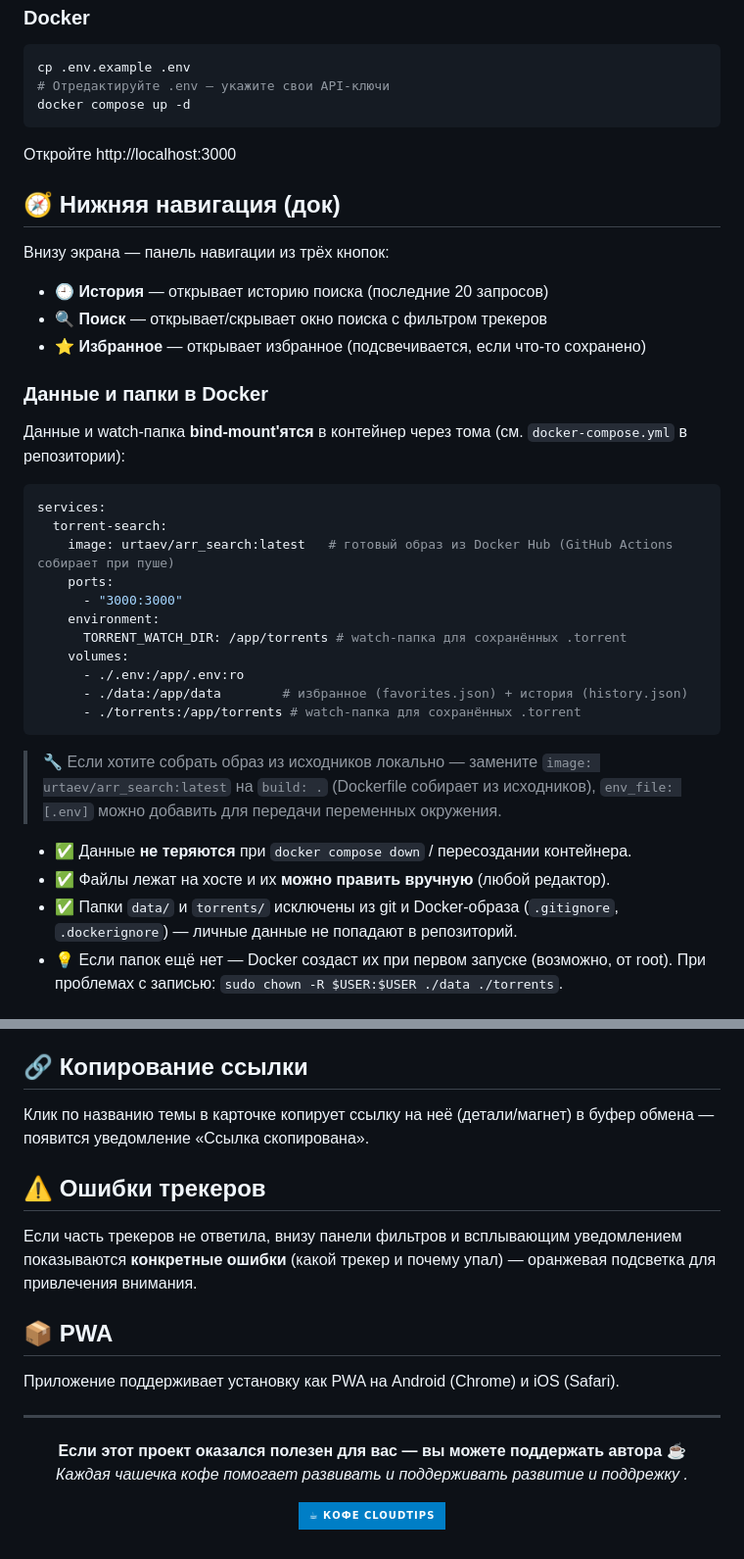
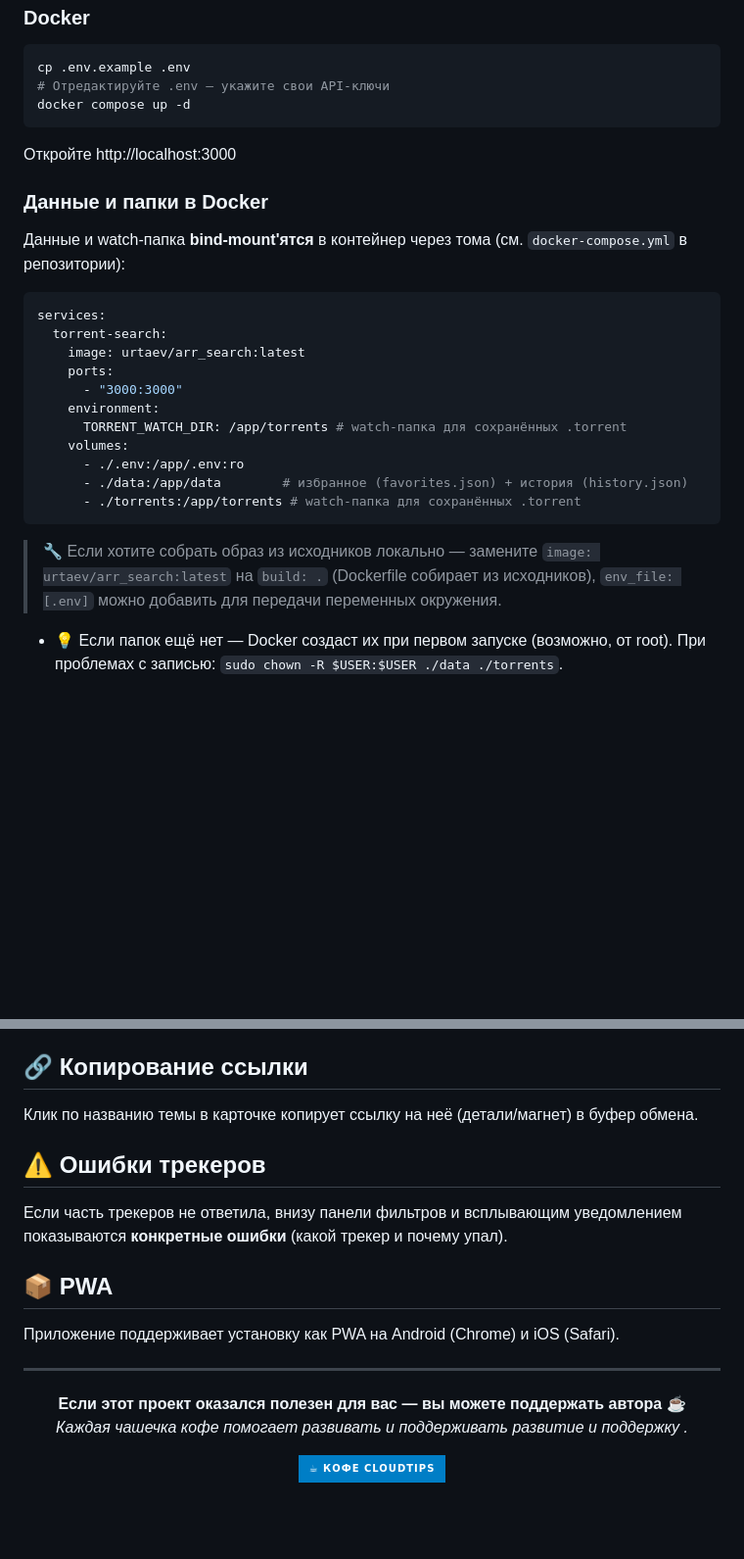
Before and after one commit to urtaevS/arr_search, a Markdown page: README.md, 2 parts joined by grey strips. Shown at 98% size. Rendered like a GitHub page; badges without logos; blank space fills up the shorter version.

````diff
--- a/README.md
+++ b/README.md
@@ -41,14 +40,6 @@ docker compose up -d
 
 Откройте http://localhost:3000
 
-## 🧭 Нижняя навигация (док)
-
-Внизу экрана — панель навигации из трёх кнопок:
-
-- **🕘 История** — открывает историю поиска (последние 20 запросов)
-- **🔍 Поиск** — открывает/скрывает окно поиска с фильтром трекеров
-- **⭐ Избранное** — открывает избранное (подсвечивается, если что-то сохранено)
-
 ### Данные и папки в Docker
 
 Данные и watch-папка **bind-mount'ятся** в контейнер через тома (см. `docker-compose.yml` в репозитории):
@@ -56,7 +47,7 @@ docker compose up -d
 ```yaml
 services:
   torrent-search:
-    image: urtaev/arr_search:latest   # готовый образ из Docker Hub (GitHub Actions собирает при пуше)
+    image: urtaev/arr_search:latest
     ports:
       - "3000:3000"
     environment:
@@ -69,9 +60,7 @@ services:
 
 > 🔧 Если хотите собрать образ из исходников локально — замените `image: urtaev/arr_search:latest` на `build: .` (Dockerfile собирает из исходников), `env_file: [.env]` можно добавить для передачи переменных окружения.
 
-- ✅ Данные **не теряются** при `docker compose down` / пересоздании контейнера.
-- ✅ Файлы лежат на хосте и их **можно править вручную** (любой редактор).
-- ✅ Папки `data/` и `torrents/` исключены из git и Docker-образа (`.gitignore`, `.dockerignore`) — личные данные не попадают в репозиторий.
+
 - 💡 Если папок ещё нет — Docker создаст их при первом запуске (возможно, от root). При проблемах с записью: `sudo chown -R $USER:$USER ./data ./torrents`.
 
 ## 🔧 Переменные окружения
@@ -165,11 +147,11 @@ environment:
 
 ## 🔗 Копирование ссылки
 
-Клик по названию темы в карточке копирует ссылку на неё (детали/магнет) в буфер обмена — появится уведомление «Ссылка скопирована».
+Клик по названию темы в карточке копирует ссылку на неё (детали/магнет) в буфер обмена.
 
 ## ⚠️ Ошибки трекеров
 
-Если часть трекеров не ответила, внизу панели фильтров и всплывающим уведомлением показываются **конкретные ошибки** (какой трекер и почему упал) — оранжевая подсветка для привлечения внимания.
+Если часть трекеров не ответила, внизу панели фильтров и всплывающим уведомлением показываются **конкретные ошибки** (какой трекер и почему упал).
 
 ## 📦 PWA
 
@@ -179,7 +161,7 @@ environment:
 
 <p align="center">
   <strong>Если этот проект оказался полезен для вас — вы можете поддержать автора ☕</strong><br>
-  <em>Каждая чашечка кофе помогает развивать и поддерживать развитие и поддрежку .</em>
+  <em>Каждая чашечка кофе помогает развивать и поддерживать развитие и поддержку .</em>
 </p>
 
 <p align="center">
````
Also changed, not shown: other parts of README.md (+12 -20 lines).
